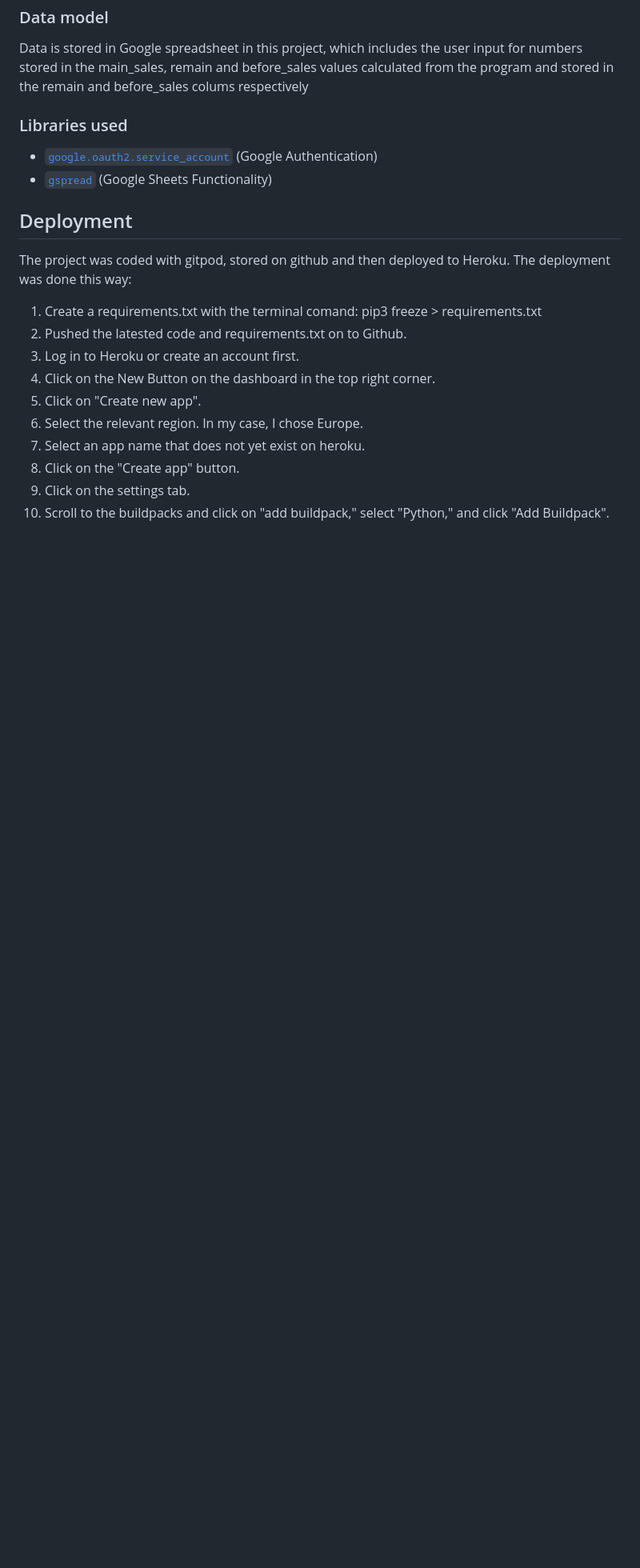
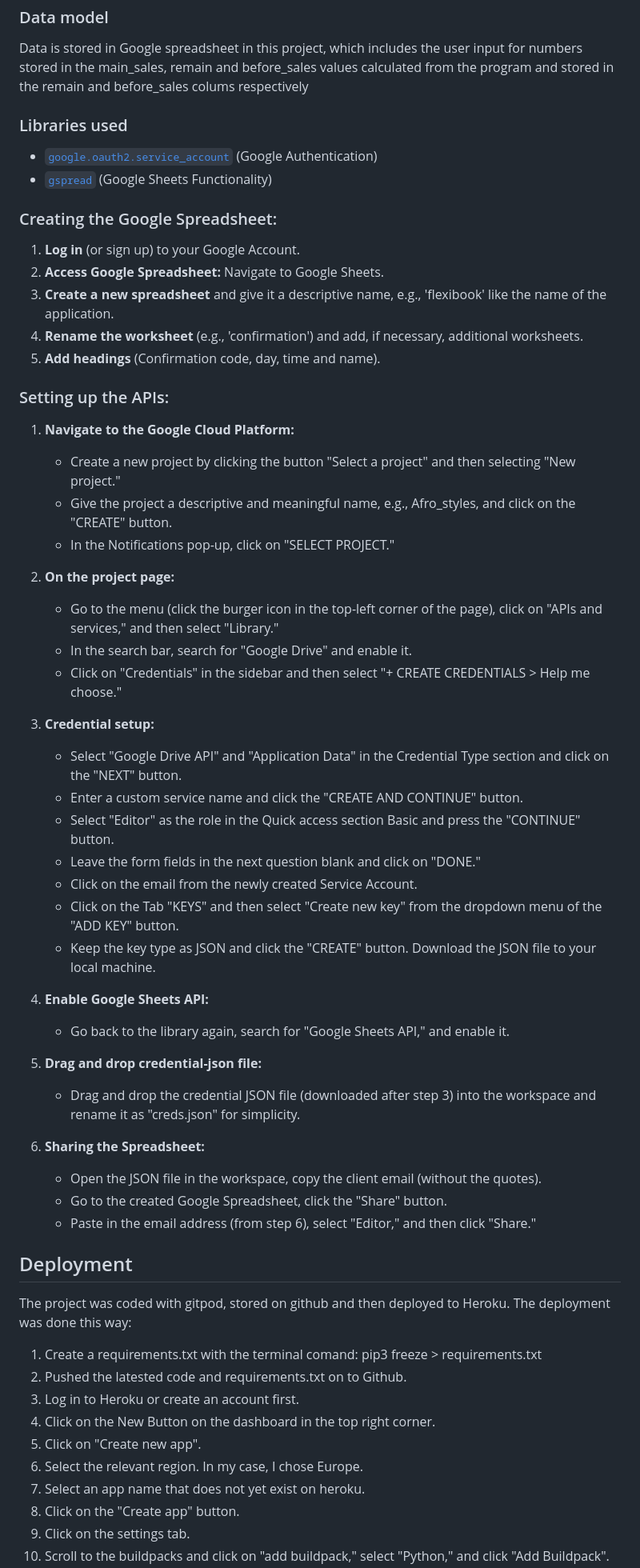
Before and after one commit to Adimserious/afro_styles, a Markdown page: README.md, the part around the change. Shown at 80% size. Drawn GitHub-style; blank space fills up the shorter version.

Commit message:
Add google spreadsheet and APIs set up

```diff
--- a/README.md
+++ b/README.md
@@ -139,6 +139,45 @@ remain and before_sales values calculated from the program and stored in the rem
 - [`google.oauth2.service_account`](https://google-auth.readthedocs.io/en/master/reference/google.oauth2.service_account.html) (Google Authentication)
 - [`gspread`](https://docs.gspread.org/en/v5.10.0/) (Google Sheets Functionality)
 
+### Creating the Google Spreadsheet:
+
+1. **Log in** (or sign up) to your Google Account.
+2. **Access Google Spreadsheet:** Navigate to Google Sheets.
+3. **Create a new spreadsheet** and give it a descriptive name, e.g., 'flexibook' like the name of the application.
+4. **Rename the worksheet** (e.g., 'confirmation') and add, if necessary, additional worksheets.
+5. **Add headings** (Confirmation code, day, time and name).
+
+### Setting up the APIs:
+
+1. **Navigate to the Google Cloud Platform:**
+   - Create a new project by clicking the button "Select a project" and then selecting "New project."
+   - Give the project a descriptive and meaningful name, e.g., Afro_styles, and click on the "CREATE" button.
+   - In the Notifications pop-up, click on "SELECT PROJECT."
+
+2. **On the project page:**
+   - Go to the menu (click the burger icon in the top-left corner of the page), click on "APIs and services," and then select "Library."
+   - In the search bar, search for "Google Drive" and enable it.
+   - Click on "Credentials" in the sidebar and then select "+ CREATE CREDENTIALS > Help me choose."
+
+3. **Credential setup:**
+   - Select "Google Drive API" and "Application Data" in the Credential Type section and click on the "NEXT" button.
+   - Enter a custom service name and click the "CREATE AND CONTINUE" button.
+   - Select "Editor" as the role in the Quick access section Basic and press the "CONTINUE" button.
+   - Leave the form fields in the next question blank and click on "DONE."
+   - Click on the email from the newly created Service Account.
+   - Click on the Tab "KEYS" and then select "Create new key" from the dropdown menu of the "ADD KEY" button.
+   - Keep the key type as JSON and click the "CREATE" button. Download the JSON file to your local machine.
+
+4. **Enable Google Sheets API:**
+   - Go back to the library again, search for "Google Sheets API," and enable it.
+
+5. **Drag and drop credential-json file:**
+   - Drag and drop the credential JSON file (downloaded after step 3) into the workspace and rename it as "creds.json" for simplicity.
+
+6. **Sharing the Spreadsheet:**
+   - Open the JSON file in the workspace, copy the client email (without the quotes).
+   - Go to the created Google Spreadsheet, click the "Share" button.
+   - Paste in the email address (from step 6), select "Editor," and then click "Share."
 
 ## Deployment
 The project was coded with gitpod, stored on github and then deployed to Heroku.
```
